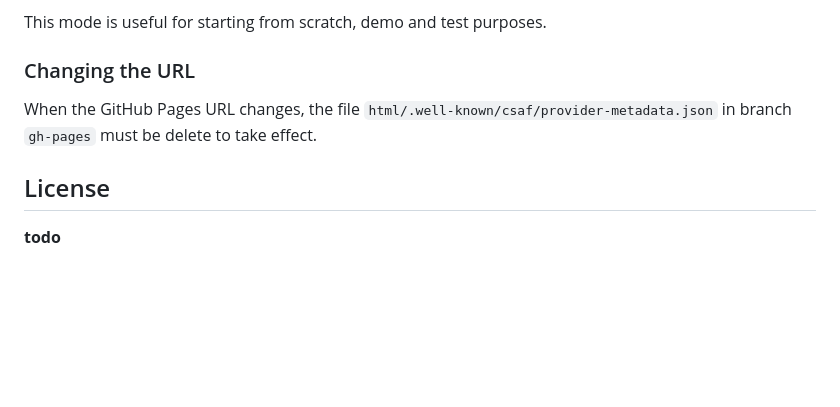
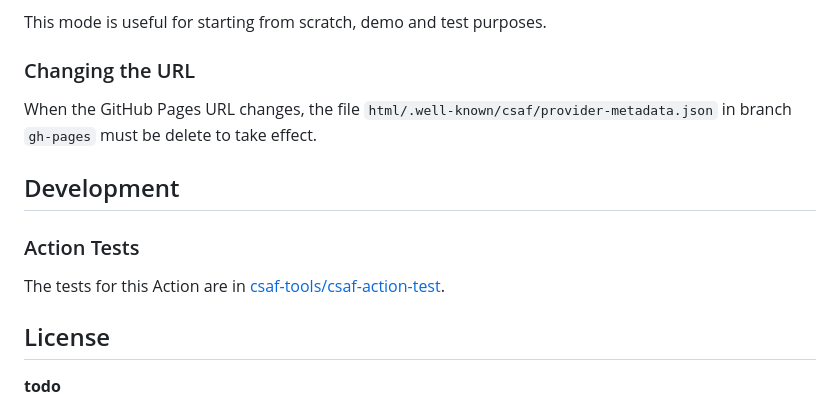
Before and after one commit to csaf-tools/csaf-action, a Markdown page: README.md, the part around the change. GitHub-like rendering; blank space fills up the shorter version.

Commit message:
dic: link test repository

```diff
--- a/README.md
+++ b/README.md
@@ -156,6 +156,12 @@ This mode is useful for starting from scratch, demo and test purposes.
 
 When the GitHub Pages URL changes, the file `html/.well-known/csaf/provider-metadata.json` in branch `gh-pages` must be delete to take effect.
 
+## Development
+
+### Action Tests
+
+The tests for this Action are in [csaf-tools/csaf-action-test](https://github.com/csaf-tools/csaf-action-test/).
+
 ## License
 
 **todo**
```
